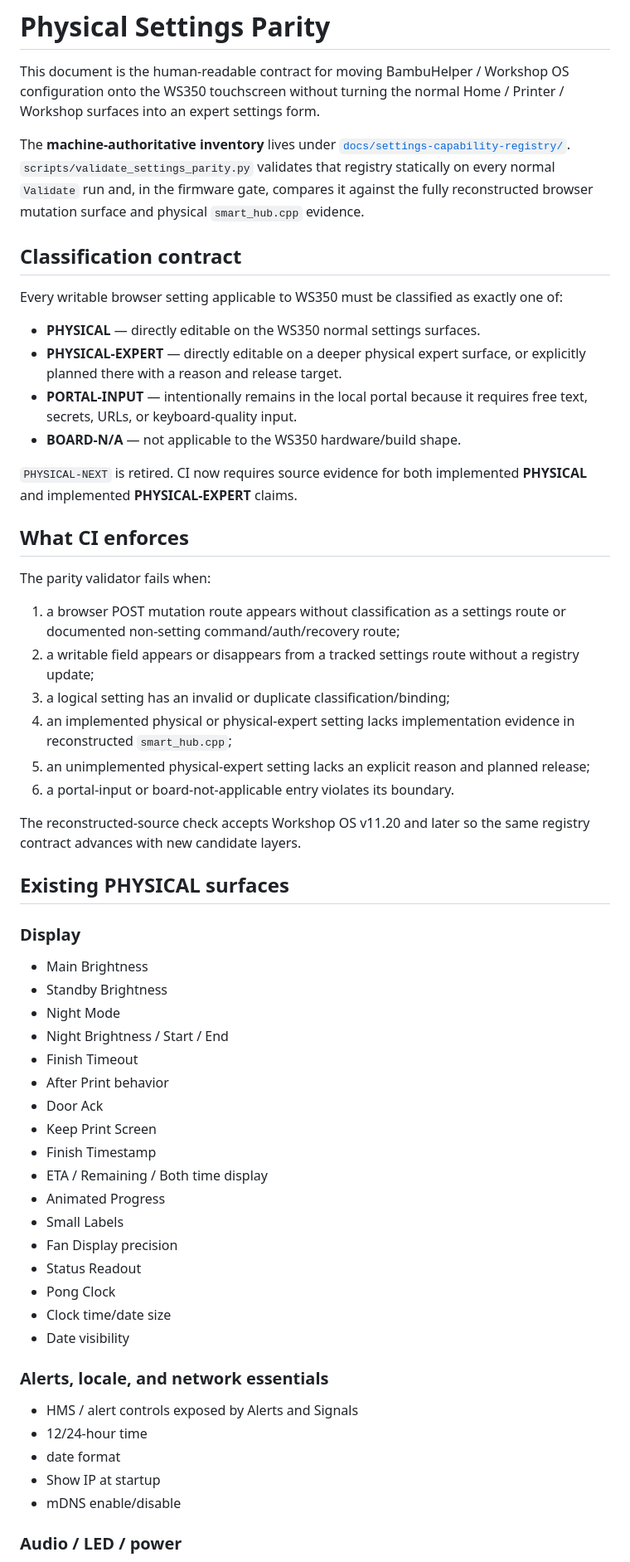
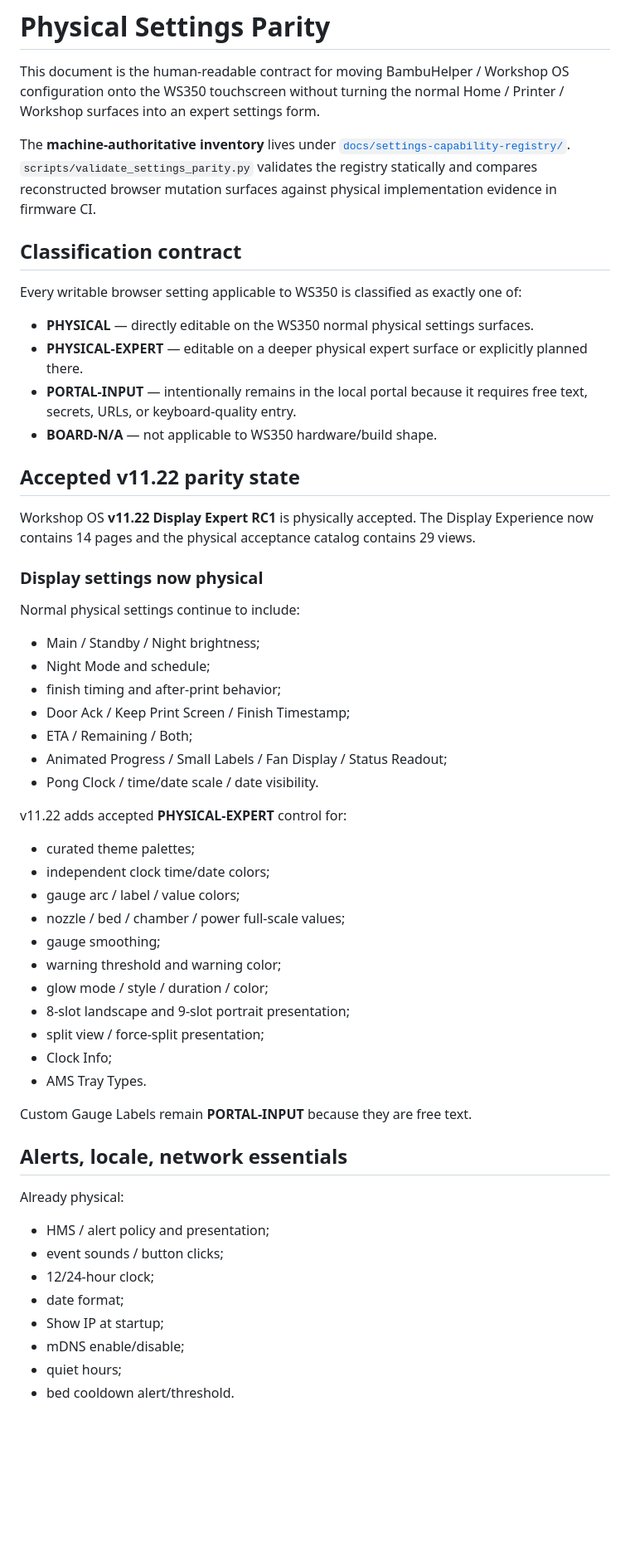
Before and after one commit to azmusgb/bambuhelper-smart-display, a Markdown page: docs/physical-settings-parity.md, the part around one of its changes. Shown at 83% size. GitHub-like rendering; blank space fills up the shorter version.

Commit message:
Record accepted v11.22 physical settings parity

```diff
--- a/docs/physical-settings-parity.md
+++ b/docs/physical-settings-parity.md
@@ -2,61 +2,59 @@
 
 This document is the human-readable contract for moving BambuHelper / Workshop OS configuration onto the WS350 touchscreen without turning the normal Home / Printer / Workshop surfaces into an expert settings form.
 
-The **machine-authoritative inventory** lives under [`docs/settings-capability-registry/`](settings-capability-registry/). `scripts/validate_settings_parity.py` validates that registry statically on every normal `Validate` run and, in the firmware gate, compares it against the fully reconstructed browser mutation surface and physical `smart_hub.cpp` evidence.
+The **machine-authoritative inventory** lives under [`docs/settings-capability-registry/`](settings-capability-registry/). `scripts/validate_settings_parity.py` validates the registry statically and compares reconstructed browser mutation surfaces against physical implementation evidence in firmware CI.
 
 ## Classification contract
 
-Every writable browser setting applicable to WS350 must be classified as exactly one of:
+Every writable browser setting applicable to WS350 is classified as exactly one of:
 
-- **PHYSICAL** — directly editable on the WS350 normal settings surfaces.
-- **PHYSICAL-EXPERT** — directly editable on a deeper physical expert surface, or explicitly planned there with a reason and release target.
-- **PORTAL-INPUT** — intentionally remains in the local portal because it requires free text, secrets, URLs, or keyboard-quality input.
-- **BOARD-N/A** — not applicable to the WS350 hardware/build shape.
+- **PHYSICAL** — directly editable on the WS350 normal physical settings surfaces.
+- **PHYSICAL-EXPERT** — editable on a deeper physical expert surface or explicitly planned there.
+- **PORTAL-INPUT** — intentionally remains in the local portal because it requires free text, secrets, URLs, or keyboard-quality entry.
+- **BOARD-N/A** — not applicable to WS350 hardware/build shape.
 
-`PHYSICAL-NEXT` is retired. CI now requires source evidence for both implemented **PHYSICAL** and implemented **PHYSICAL-EXPERT** claims.
+## Accepted v11.22 parity state
 
-## What CI enforces
+Workshop OS **v11.22 Display Expert RC1** is physically accepted. The Display Experience now contains 14 pages and the physical acceptance catalog contains 29 views.
 
-The parity validator fails when:
+### Display settings now physical
 
-1. a browser POST mutation route appears without classification as a settings route or documented non-setting command/auth/recovery route;
-2. a writable field appears or disappears from a tracked settings route without a registry update;
-3. a logical setting has an invalid or duplicate classification/binding;
-4. an implemented physical or physical-expert setting lacks implementation evidence in reconstructed `smart_hub.cpp`;
-5. an unimplemented physical-expert setting lacks an explicit reason and planned release;
-6. a portal-input or board-not-applicable entry violates its boundary.
+Normal physical settings continue to include:
 
-The reconstructed-source check accepts Workshop OS v11.20 and later so the same registry contract advances with new candidate layers.
+- Main / Standby / Night brightness;
+- Night Mode and schedule;
+- finish timing and after-print behavior;
+- Door Ack / Keep Print Screen / Finish Timestamp;
+- ETA / Remaining / Both;
+- Animated Progress / Small Labels / Fan Display / Status Readout;
+- Pong Clock / time/date scale / date visibility.
 
-## Existing PHYSICAL surfaces
+v11.22 adds accepted **PHYSICAL-EXPERT** control for:
 
-### Display
+- curated theme palettes;
+- independent clock time/date colors;
+- gauge arc / label / value colors;
+- nozzle / bed / chamber / power full-scale values;
+- gauge smoothing;
+- warning threshold and warning color;
+- glow mode / style / duration / color;
+- 8-slot landscape and 9-slot portrait presentation;
+- split view / force-split presentation;
+- Clock Info;
+- AMS Tray Types.
 
-- Main Brightness
-- Standby Brightness
-- Night Mode
-- Night Brightness / Start / End
-- Finish Timeout
-- After Print behavior
-- Door Ack
-- Keep Print Screen
-- Finish Timestamp
-- ETA / Remaining / Both time display
-- Animated Progress
-- Small Labels
-- Fan Display precision
-- Status Readout
-- Pong Clock
-- Clock time/date size
-- Date visibility
+Custom Gauge Labels remain **PORTAL-INPUT** because they are free text.
 
-### Alerts, locale, and network essentials
+## Alerts, locale, network essentials
 
-- HMS / alert controls exposed by Alerts and Signals
-- 12/24-hour time
-- date format
-- Show IP at startup
-- mDNS enable/disable
+Already physical:
 
-### Audio / LED / power
+- HMS / alert policy and presentation;
+- event sounds / button clicks;
+- 12/24-hour clock;
+- date format;
+- Show IP at startup;
+- mDNS enable/disable;
+- quiet hours;
+- bed cooldown alert/threshold.
 
```
Also changed, not shown: other parts of docs/physical-settings-parity.md (+26 -105 lines).
